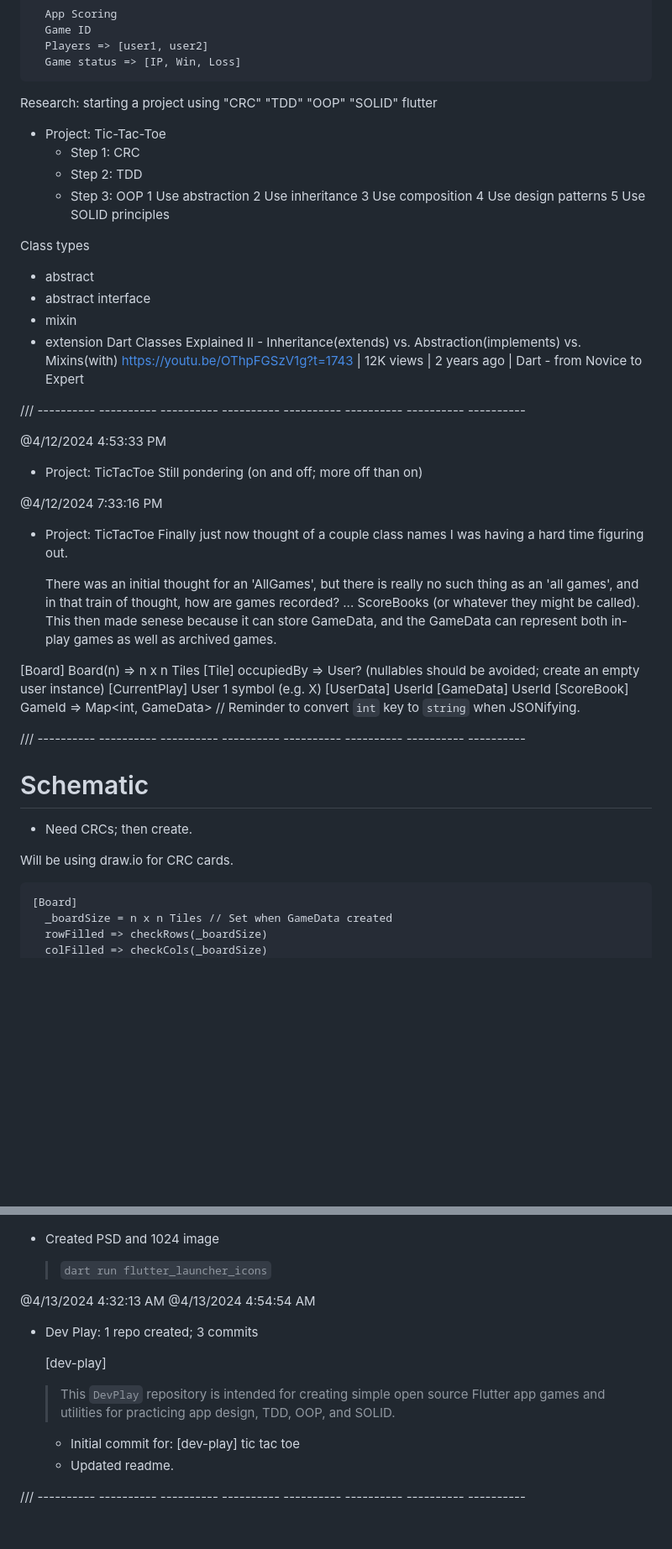
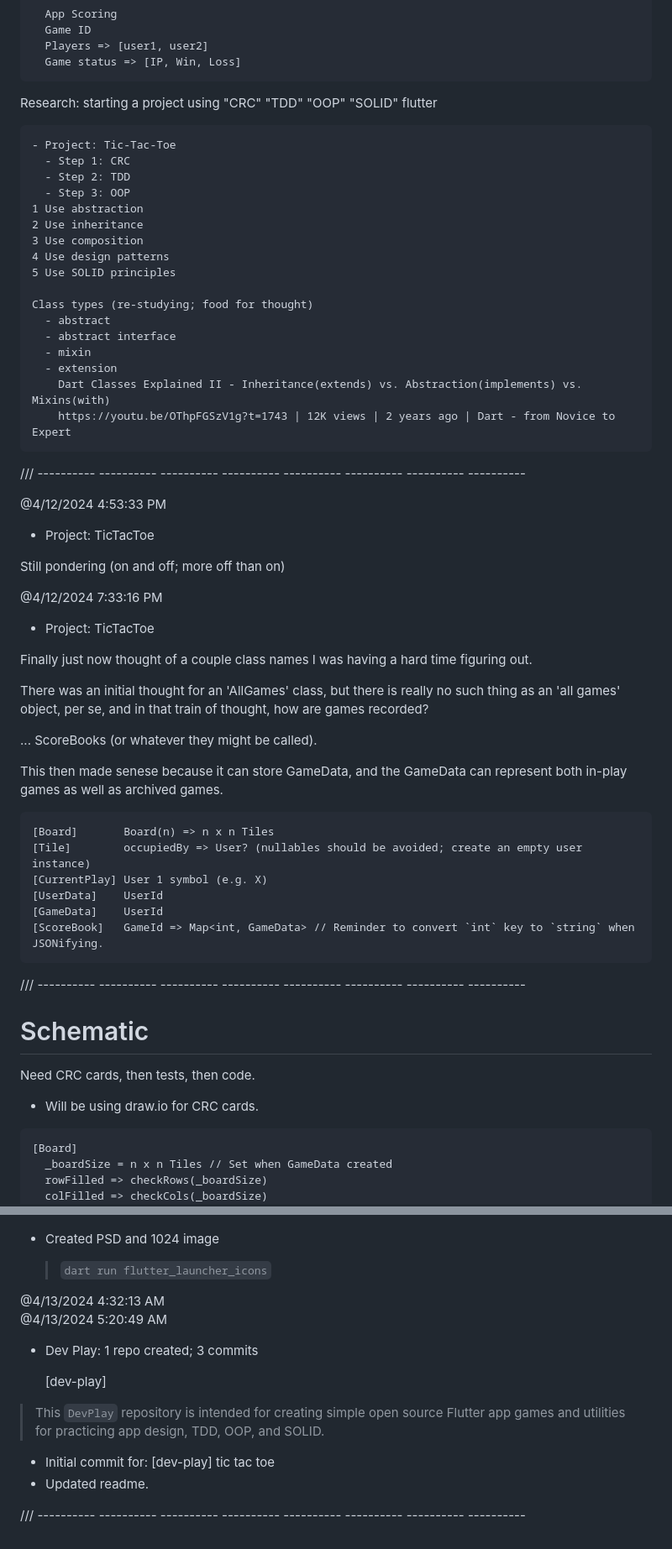
Before and after one commit to KDCinfo/dev-play, a Markdown page: tictactoe/readme_tictactoe.md, 2 parts joined by grey strips. Shown: that part at 84% size. Rendered like a GitHub page; blank space fills up the shorter version.

Commit message:
Refactored formatting.

````diff
--- a/tictactoe/readme_tictactoe.md
+++ b/tictactoe/readme_tictactoe.md
@@ -80,6 +79,7 @@
 
 Research: starting a project using "CRC" "TDD" "OOP" "SOLID" flutter
 
+```
 - Project: Tic-Tac-Toe
   - Step 1: CRC
   - Step 2: TDD
@@ -90,46 +90,49 @@ Research: starting a project using "CRC" "TDD" "OOP" "SOLID" flutter
 4 Use design patterns
 5 Use SOLID principles
 
-Class types
+Class types (re-studying; food for thought)
   - abstract
   - abstract interface
   - mixin
   - extension
     Dart Classes Explained II - Inheritance(extends) vs. Abstraction(implements) vs. Mixins(with)
     https://youtu.be/OThpFGSzV1g?t=1743 | 12K views | 2 years ago | Dart - from Novice to Expert
+```
 
 /// ----------  ----------  ----------  ----------  ----------  ----------  ----------  ----------
 
 @4/12/2024 4:53:33 PM
 - Project: TicTacToe
-    Still pondering (on and off; more off than on)
+
+Still pondering (on and off; more off than on)
 
 @4/12/2024 7:33:16 PM
 - Project: TicTacToe
-    Finally just now thought of a couple class names I was having a hard time figuring out.
 
-  There was an initial thought for an 'AllGames',
-    but there is really no such thing as an 'all games',
-    and in that train of thought, how are games recorded?
-    ... ScoreBooks (or whatever they might be called).
-  This then made senese because it can store GameData,
-    and the GameData can represent both in-play games
-    as well as archived games.
+Finally just now thought of a couple class names I was having a hard time figuring out.
 
+There was an initial thought for an 'AllGames' class, but there is really no such thing as an 'all games' object, per se, and in that train of thought, how are games recorded?
+
+... ScoreBooks (or whatever they might be called).
+
+This then made senese because it can store GameData, and the GameData can represent both in-play games as well as archived games.
+
+```
 [Board]       Board(n) => n x n Tiles
 [Tile]        occupiedBy => User? (nullables should be avoided; create an empty user instance)
 [CurrentPlay] User 1 symbol (e.g. X)
 [UserData]    UserId
 [GameData]    UserId
 [ScoreBook]   GameId => Map<int, GameData> // Reminder to convert `int` key to `string` when JSONifying.
+```
 
 /// ----------  ----------  ----------  ----------  ----------  ----------  ----------  ----------
 
 # Schematic
 
-- Need CRCs; then create.
+Need CRC cards, then tests, then code.
 
-Will be using draw.io for CRC cards.
+- Will be using draw.io for CRC cards.
 
 ```
 [Board]
@@ -227,16 +232,16 @@ How do sports games results get recorded:
 
   > `dart run flutter_launcher_icons`
 
-@4/13/2024 4:32:13 AM
-@4/13/2024 4:54:54 AM
+@4/13/2024 4:32:13 AM<br>
+@4/13/2024 5:20:49 AM
 - Dev Play: 1 repo created; 3 commits
 
   [dev-play]
 
-  > This `DevPlay` repository is intended for creating simple open source
-  > Flutter app games and utilities for practicing app design, TDD, OOP, and SOLID.
+> This `DevPlay` repository is intended for creating simple open source
+> Flutter app games and utilities for practicing app design, TDD, OOP, and SOLID.
 
-  - Initial commit for: [dev-play] tic tac toe
-  - Updated readme.
+- Initial commit for: [dev-play] tic tac toe
+- Updated readme.
 
 /// ----------  ----------  ----------  ----------  ----------  ----------  ----------  ----------
````
Also changed, not shown: other parts of tictactoe/readme_tictactoe.md (+20 -19 lines).
